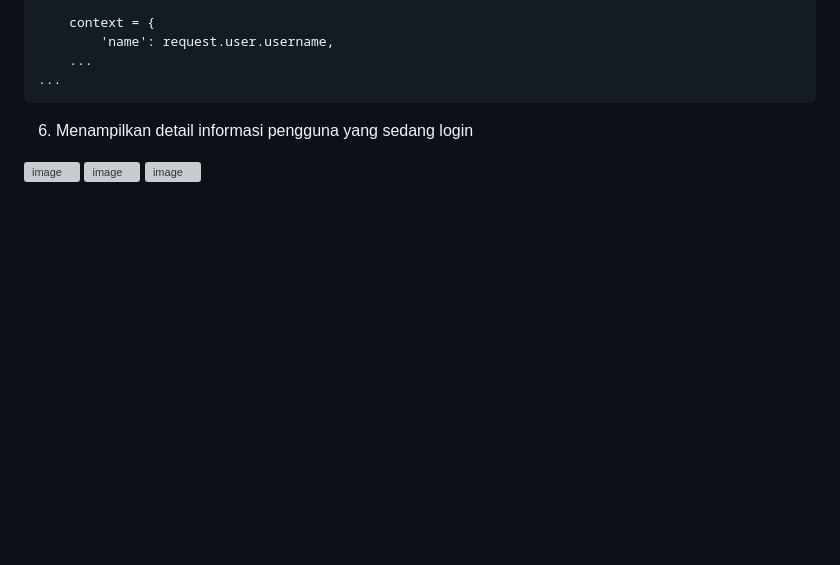
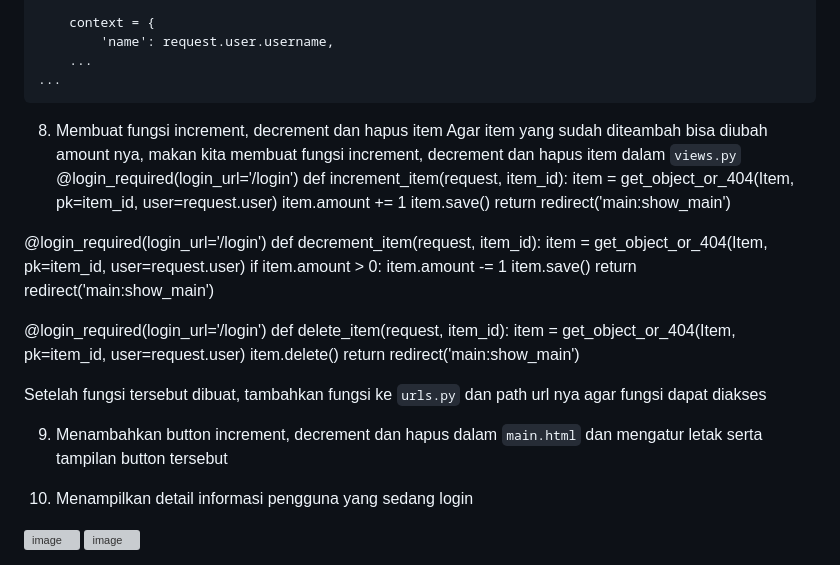
Before and after one commit to slmnrl/salmathlon, a Markdown page: README.md, the part around the change. Rendered like a GitHub page; blank space fills up the shorter version; grey boxes are pictures that could not be loaded.

````diff
--- a/README.md
+++ b/README.md
@@ -492,7 +492,33 @@ def show_main(request):
 ...
 ```
 
-6. Menampilkan detail informasi pengguna yang sedang login
-<img width="479" alt="image" src="https://github.com/slmnrl/salmathlon/assets/124946381/792fd226-28fd-4cf9-a2ba-7da0349240e4">
-<img width="479" alt="image" src="https://github.com/slmnrl/salmathlon/assets/124946381/4747e9e7-c367-43ea-8f42-79ab825db224">
-<img width="475" alt="image" src="https://github.com/slmnrl/salmathlon/assets/124946381/de4d6277-6d11-4e34-9a6d-487229ed25b5">
+8. Membuat fungsi increment, decrement dan hapus item
+Agar item yang sudah diteambah bisa diubah amount nya, makan kita membuat fungsi increment, decrement dan hapus item dalam `views.py`
+@login_required(login_url='/login')
+def increment_item(request, item_id):
+    item = get_object_or_404(Item, pk=item_id, user=request.user)
+    item.amount += 1
+    item.save()
+    return redirect('main:show_main')
+
+@login_required(login_url='/login')
+def decrement_item(request, item_id):
+    item = get_object_or_404(Item, pk=item_id, user=request.user)
+    if item.amount > 0:
+        item.amount -= 1
+        item.save()
+    return redirect('main:show_main')
+
+@login_required(login_url='/login')
+def delete_item(request, item_id):
+    item = get_object_or_404(Item, pk=item_id, user=request.user)
+    item.delete()
+    return redirect('main:show_main')
+
+Setelah fungsi tersebut dibuat, tambahkan fungsi ke `urls.py` dan path url nya agar fungsi dapat diakses
+
+9. Menambahkan button increment, decrement dan hapus dalam `main.html` dan mengatur letak serta tampilan button tersebut
+
+10. Menampilkan detail informasi pengguna yang sedang login
+<img width="329" alt="image" src="https://github.com/slmnrl/salmathlon/assets/124946381/7293cc10-c3ea-4e84-aff4-9f78d42b46df">
+<img width="322" alt="image" src="https://github.com/slmnrl/salmathlon/assets/124946381/64123c97-5bcb-4ca6-843c-e5a4fa080e72">
````
